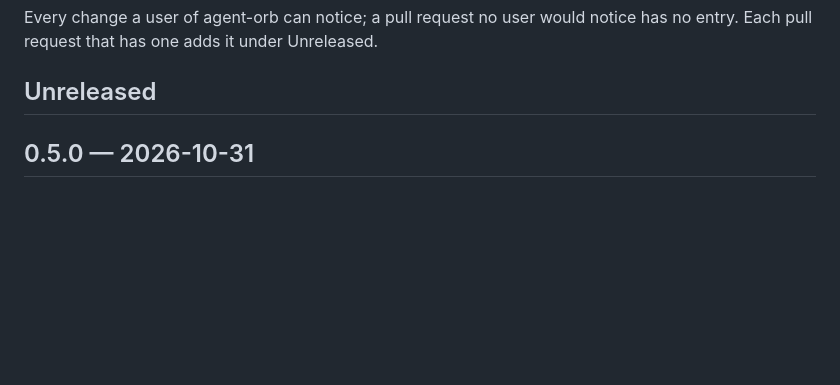
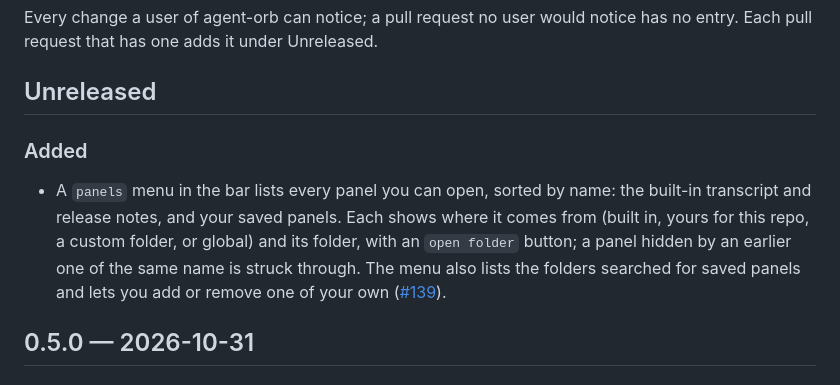
Before and after one commit to NerdoBaggins/agent-orb, a Markdown page: CHANGELOG.md, the part around the change. GitHub-like rendering; blank space fills up the shorter version.

```diff
--- a/CHANGELOG.md
+++ b/CHANGELOG.md
@@ -4,6 +4,14 @@ Every change a user of agent-orb can notice; a pull request no user would notice
 that has one adds it under Unreleased.
 
 ## Unreleased
+
+### Added
+
+- A `panels` menu in the bar lists every panel you can open, sorted by name: the built-in transcript and release
+  notes, and your saved panels. Each shows where it comes from (built in, yours for this repo, a custom folder, or
+  global) and its folder, with an `open folder` button; a panel hidden by an earlier one of the same name is struck
+  through. The menu also lists the folders searched for saved panels and lets you add or remove one of your own
+  ([#139](https://github.com/NerdoBaggins/agent-orb/issues/139)).
 
 ## 0.5.0 — 2026-10-31
 
```
Also changed, not shown: README.md (+10 -0 lines).
